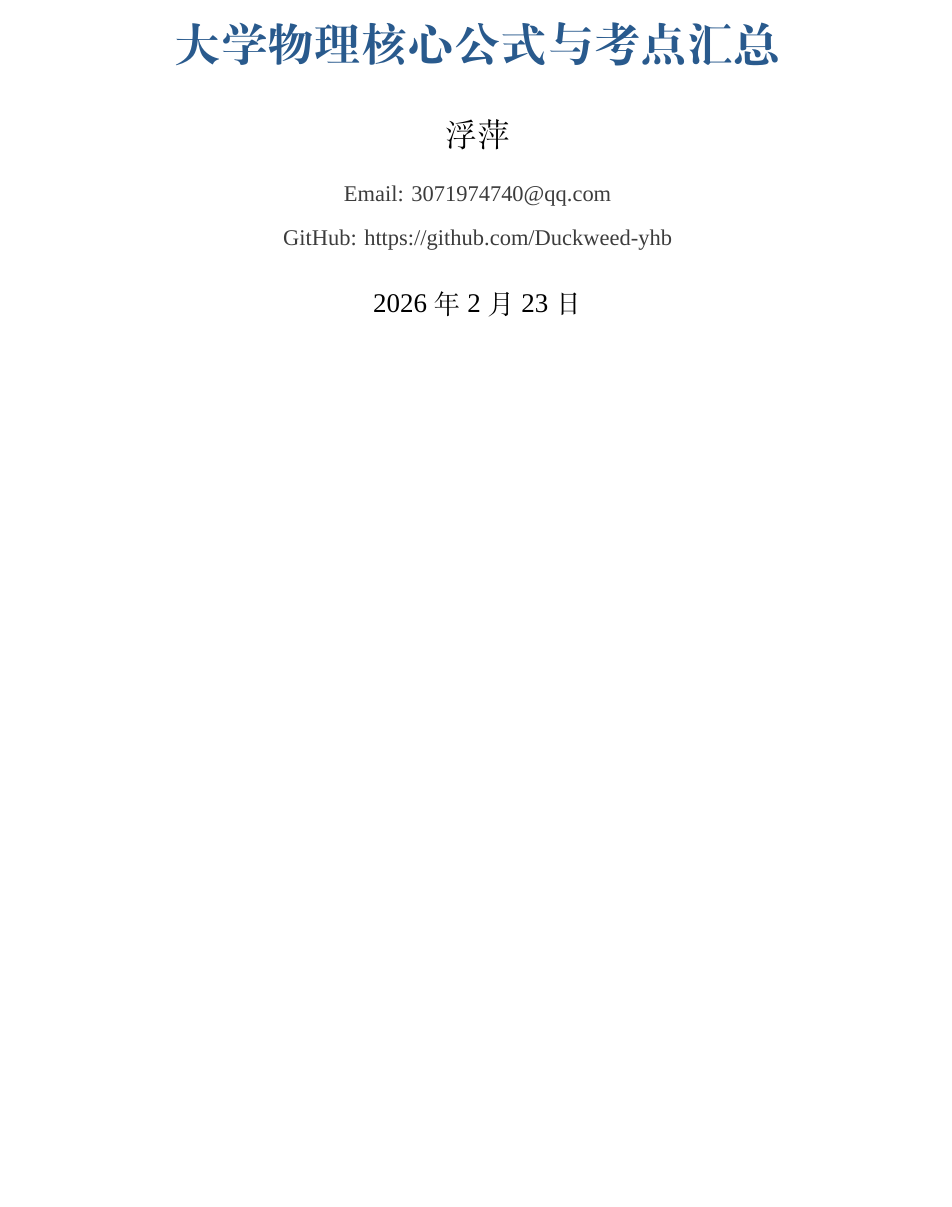
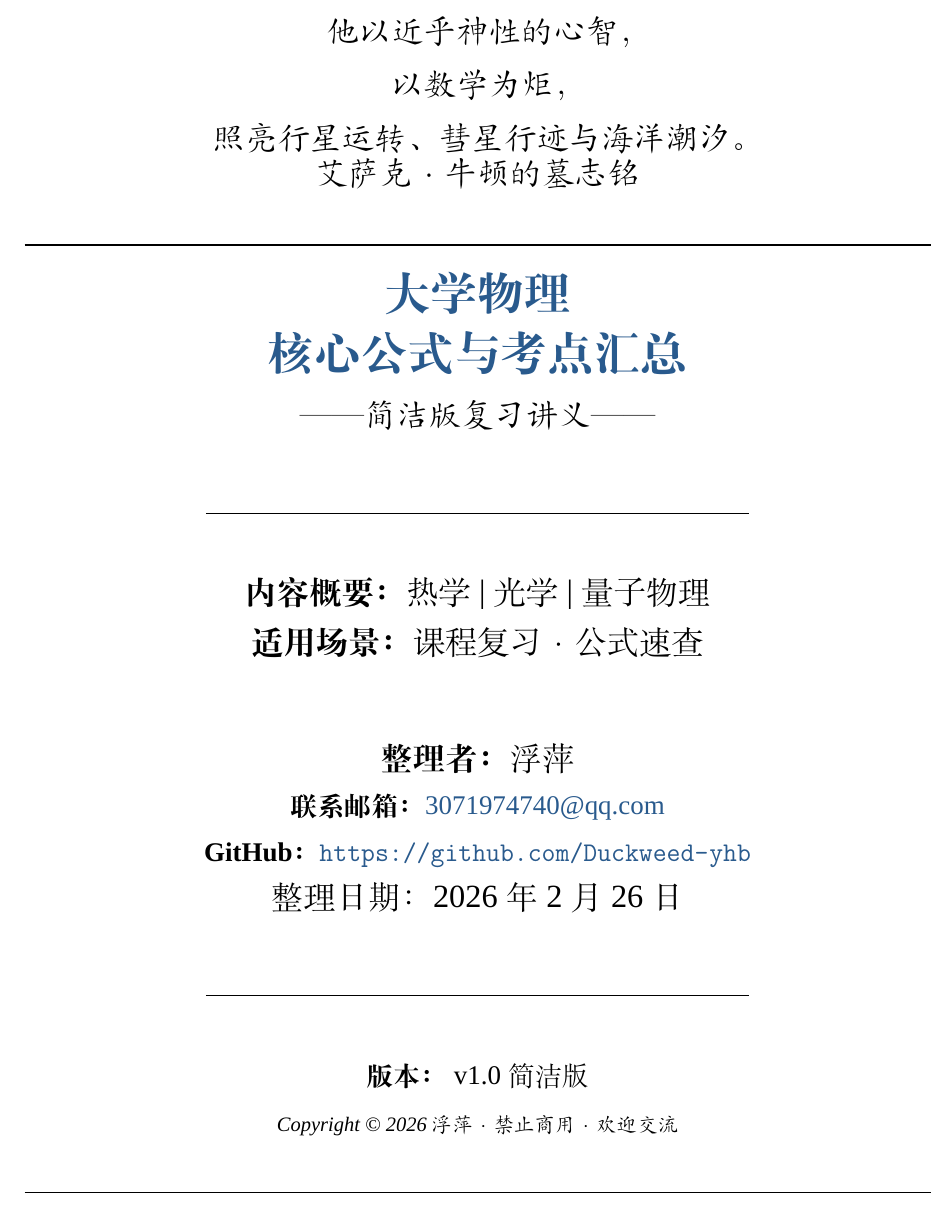
Before and after one commit to NebulaCommune/awesome-resources, a LaTeX document (课程笔记/基础课/大学物理/大学物理学（第五版）王少杰/大学物理（热学 光学 量子物理）.tex): part of page 1 of 14 before the commit and part of page 1 of 15 after it, cut at the place of the change, the shorter picture padded with empty space. Compiled offline with XeLaTeX; a missing font is replaced by an installed copy or a similar font.

Commit message:
优化大物笔记

```diff
--- a/课程笔记/基础课/大学物理/大学物理学（第五版）王少杰/大学物理（热学 光学 量子物理）.tex
+++ b/课程笔记/基础课/大学物理/大学物理学（第五版）王少杰/大学物理（热学 光学 量子物理）.tex
@@ -126,0 +134,5 @@
+    \centering
+    \vspace*{1cm}
+
+    % 牛顿墓志铭（诗意改写版）
+    {\Large \itshape 他以近乎神性的心智，\\以数学为炬，\\照亮行星运转、彗星行迹与海洋潮汐。\\ 艾萨克·牛顿的墓志铭}\\[0.5cm]
@@ -126,0 +144,23 @@
+    {\Large \itshape —— 简洁版复习讲义 ——}\\[1cm]
+
+    % 分隔线
+    \rule{0.6\textwidth}{0.5pt}\\[1cm]
+
+    % 内容概要与适用场景
+    {\Large \textbf{内容概要：} 热学 | 光学 | 量子物理}\\[8pt]
+    {\Large \textbf{适用场景：} 课程复习 · 公式速查}\\[1.5cm]
+
+    % 整理者信息
+    {\Large \textbf{整理者：}浮萍}\\[6pt]
+    {\large \textbf{联系邮箱：}\href{mailto:3071974740@qq.com}{3071974740@qq.com}}\\[6pt]
+    {\large \textbf{GitHub：}\url{https://github.com/Duckweed-yhb}}\\[6pt]
+    {\Large 整理日期：\today}\\[1cm]
+
+    \rule{0.6\textwidth}{0.5pt}\\[1cm]
+
+    % 底部信息
+    {\large \textbf{版本：} v1.0 简洁版}\\[6pt]
+    {\small \itshape Copyright © \the\year\ 浮萍 · 禁止商用 · 欢迎交流}\\[0.5cm]
+
+    \rule{\textwidth}{1pt}
+    \vfill
@@ -131,12 +174,7 @@
-\author{
-    \Large 浮萍 \\[0.5em]
-    \normalsize \textcolor{textgray}{Email: 3071974740@qq.com} \\
-    \normalsize \textcolor{textgray}{GitHub: https://github.com/Duckweed-yhb}
-}
-\date{2026年2月23日}
-
 \begin{document}
-\maketitle
+% 生成封面
+\makeCover
+\clearpage
 \thispagestyle{fancy}
 \tableofcontents
 \clearpage
```
Also changed, not shown: 课程笔记/基础课/大学物理/大学物理学（第五版）王少杰/大学物理（热学 光学 量子物理）.pdf, 课程笔记/基础课/大学物理/大学物理学（第五版）王少杰/大学物理（热学 光学 量子物理）.tex (21 more changed lines).
